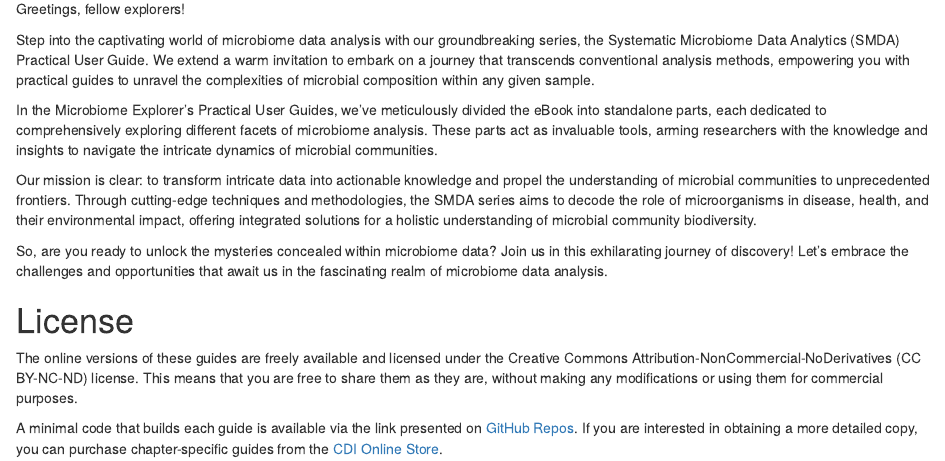
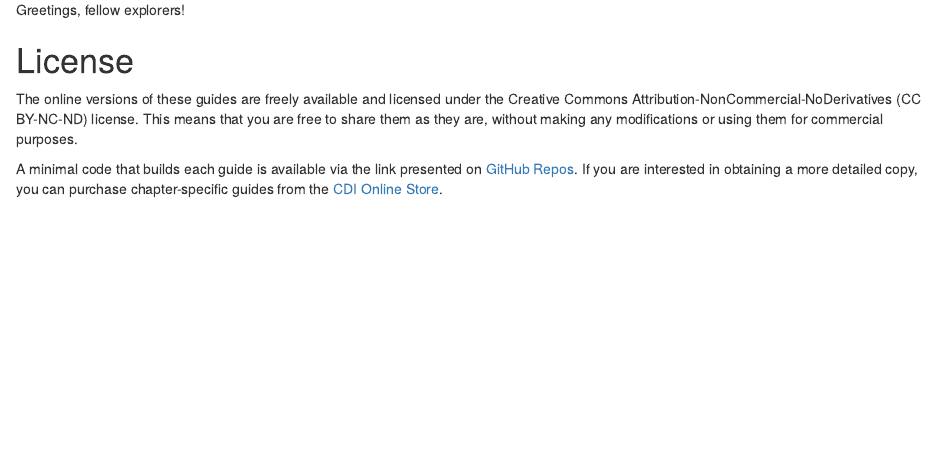
Before and after one commit to tmbuza/imap-bs4-template, an R Markdown document (index.Rmd): the page in a window 1100 px wide, from 960 px down before the commit and from 340 px down after it, so that both start at the same text. Rendered offline with R 4.5, knitr and Pandoc, with nearby package versions; drawn as R Markdown's standard HTML page in place of the format the file asks for; some code elsewhere in the file could not run offline; a font, style sheet, LaTeX package, included part or bibliography that could not be used is replaced or left out.

Commit message:
Update index.Rmd

```diff
--- a/index.Rmd
+++ b/index.Rmd
@@ -72,11 +71,3 @@ Greetings, fellow explorers!
-Step into the captivating world of microbiome data analysis with our groundbreaking series, the Systematic Microbiome Data Analytics (SMDA) Practical User Guide. We extend a warm invitation to embark on a journey that transcends conventional analysis methods, empowering you with practical guides to unravel the complexities of microbial composition within any given sample.
-
-In the Microbiome Explorer's Practical User Guides, we've meticulously divided the eBook into standalone parts, each dedicated to comprehensively exploring different facets of microbiome analysis. These parts act as invaluable tools, arming researchers with the knowledge and insights to navigate the intricate dynamics of microbial communities.
-
-Our mission is clear: to transform intricate data into actionable knowledge and propel the understanding of microbial communities to unprecedented frontiers. Through cutting-edge techniques and methodologies, the SMDA series aims to decode the role of microorganisms in disease, health, and their environmental impact, offering integrated solutions for a holistic understanding of microbial community biodiversity.
-
-So, are you ready to unlock the mysteries concealed within microbiome data? Join us in this exhilarating journey of discovery! Let's embrace the challenges and opportunities that await us in the fascinating realm of microbiome data analysis.
-
 
 # License {-}
 The online versions of these guides are freely available and licensed under the Creative Commons Attribution-NonCommercial-NoDerivatives (CC BY-NC-ND) license. This means that you are free to share them as they are, without making any modifications or using them for commercial purposes.
```
Also changed, not shown: index.Rmd (3 more changed lines).
